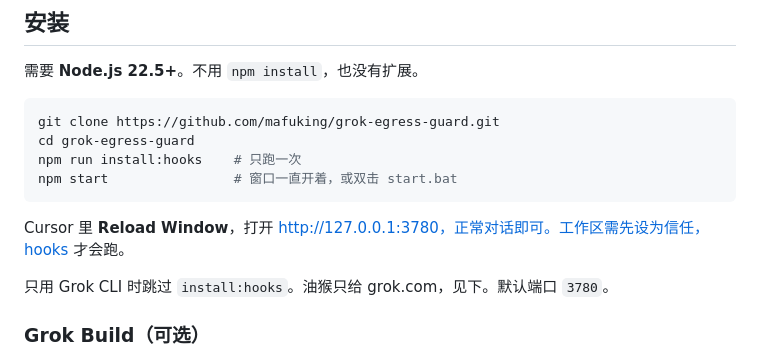
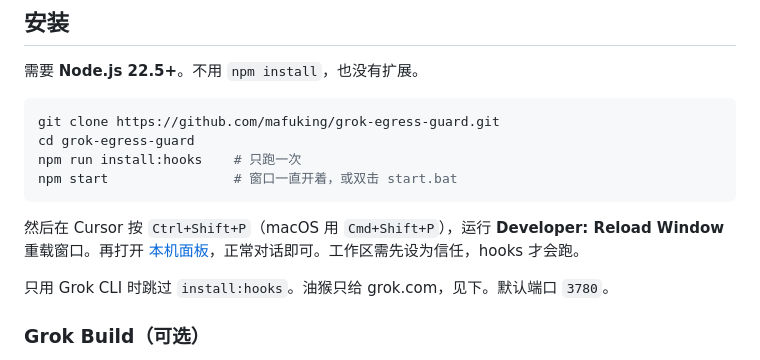
Before and after one commit to mafuking/Grok-Guard, a Markdown page: README.md, the part around the change. Rendered like a GitHub page.

Commit message:
Spell out Reload Window and stop GitHub from autolinking the rest of the sentence.
Co-authored-by: Cursor <cursoragent@cursor.com>

````diff
--- a/README.md
+++ b/README.md
@@ -47,7 +47,7 @@ npm run install:hooks    # 只跑一次
 npm start                # 窗口一直开着，或双击 start.bat
 ```
 
-Cursor 里 **Reload Window**，打开 http://127.0.0.1:3780，正常对话即可。工作区需先设为信任，hooks 才会跑。
+然后在 Cursor 按 `Ctrl+Shift+P`（macOS 用 `Cmd+Shift+P`），运行 **Developer: Reload Window** 重载窗口。再打开 [本机面板](http://127.0.0.1:3780/)，正常对话即可。工作区需先设为信任，hooks 才会跑。
 
 只用 Grok CLI 时跳过 `install:hooks`。油猴只给 grok.com，见下。默认端口 `3780`。
 
````
Also changed, not shown: README.en.md (+1 -1 lines).
